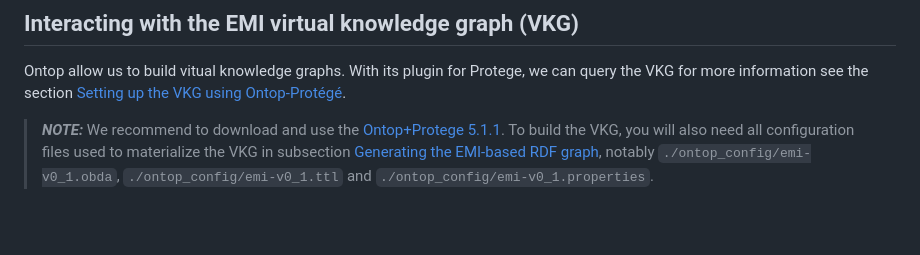
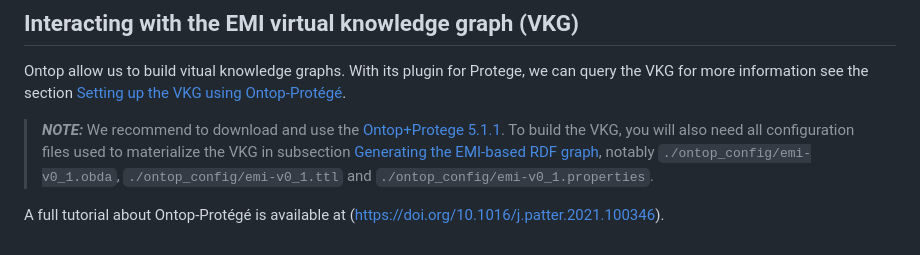
Before and after one commit to digital-botanical-gardens-initiative/earth_metabolome_ontology, a Markdown page: README.md, the part around the change. Rendered like a GitHub page; blank space fills up the shorter version.

```diff
--- a/README.md
+++ b/README.md
@@ -140,3 +140,5 @@ For [Virtuoso](https://vos.openlinksw.com/owiki/wiki/VOS#2024-02-13%3A%20Virtuos
 Ontop allow us to build vitual knowledge graphs. With its plugin for Protege, we can query the VKG for more information see the section [Setting up the VKG using Ontop-Protégé](https://github.com/ontop/ontop-patterns-tutorial/blob/main/README.md#setting-up-the-vkg-using-ontop-protégé).
 
 > **_NOTE:_** We recommend to download and use the [Ontop+Protege 5.1.1]([https://sourceforge.net/projects/ontop4obda/files/](https://sourceforge.net/projects/ontop4obda/files/ontop-5.1.1/ontop-protege-bundle-platform-independent-5.1.1.zip/download)). To build the VKG, you will also need all configuration files used to materialize the VKG in subsection [Generating the EMI-based RDF graph](#generating-the-emi-based-rdf-graph), notably `./ontop_config/emi-v0_1.obda`, `./ontop_config/emi-v0_1.ttl` and `./ontop_config/emi-v0_1.properties`.
+
+A full tutorial about Ontop-Protégé is available at (https://doi.org/10.1016/j.patter.2021.100346).
```
